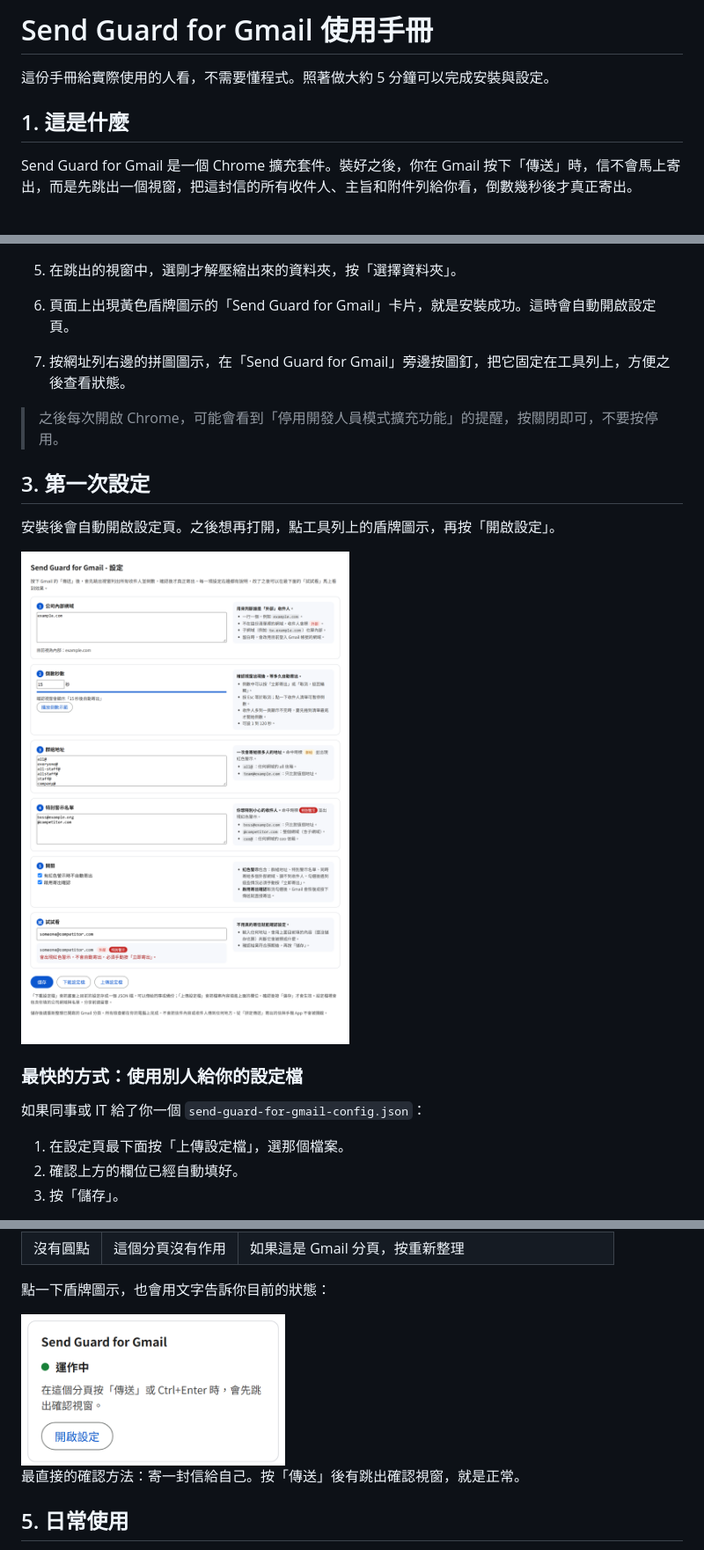
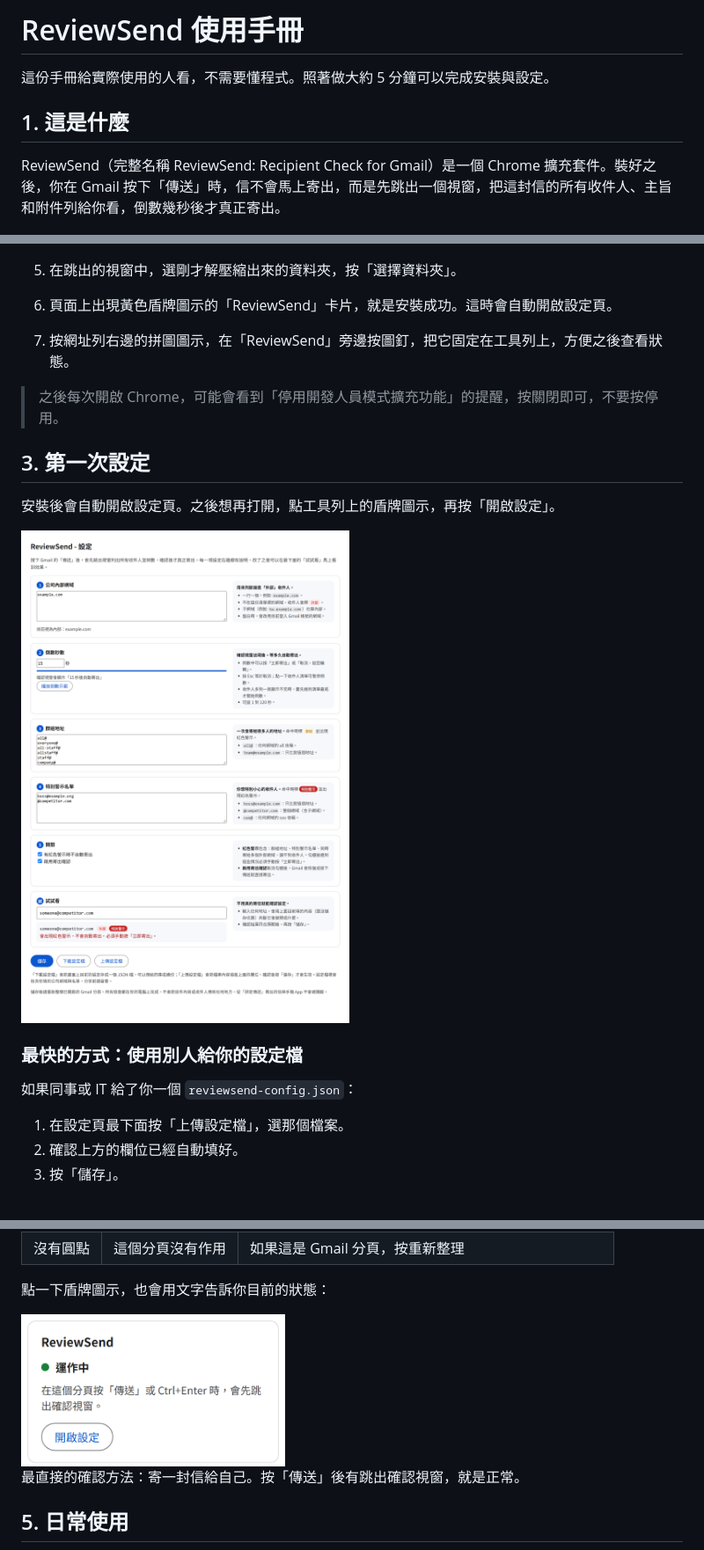
Before and after one commit to kuotungtsai/reviewsend, a Markdown page: docs/USER_GUIDE.md, 3 parts joined by grey strips. Shown at 88% size. GitHub-like rendering; pictures changed too: docs/images/popup.png, docs/images/settings.png.

```diff
--- a/docs/USER_GUIDE.md
+++ b/docs/USER_GUIDE.md
@@ -1,10 +1,10 @@
-# Send Guard for Gmail 使用手冊
+# ReviewSend 使用手冊
 
 這份手冊給實際使用的人看，不需要懂程式。照著做大約 5 分鐘可以完成安裝與設定。
 
 ## 1. 這是什麼
 
-Send Guard for Gmail 是一個 Chrome 擴充套件。裝好之後，你在 Gmail 按下「傳送」時，信不會馬上寄出，而是先跳出一個視窗，把這封信的所有收件人、主旨和附件列給你看，倒數幾秒後才真正寄出。
+ReviewSend（完整名稱 ReviewSend: Recipient Check for Gmail）是一個 Chrome 擴充套件。裝好之後，你在 Gmail 按下「傳送」時，信不會馬上寄出，而是先跳出一個視窗，把這封信的所有收件人、主旨和附件列給你看，倒數幾秒後才真正寄出。
 
 <img src="images/dialog-hero.png" alt="按下傳送後的確認視窗" width="620">
 
@@ -33,8 +33,8 @@ Send Guard for Gmail 是一個 Chrome 擴充套件。裝好之後，你在 Gmail
    <img src="images/install.png" alt="擴充功能頁面的開發人員模式與載入未封裝項目" width="760">
 
 5. 在跳出的視窗中，選剛才解壓縮出來的資料夾，按「選擇資料夾」。
-6. 頁面上出現黃色盾牌圖示的「Send Guard for Gmail」卡片，就是安裝成功。這時會自動開啟設定頁。
-7. 按網址列右邊的拼圖圖示，在「Send Guard for Gmail」旁邊按圖釘，把它固定在工具列上，方便之後查看狀態。
+6. 頁面上出現黃色盾牌圖示的「ReviewSend」卡片，就是安裝成功。這時會自動開啟設定頁。
+7. 按網址列右邊的拼圖圖示，在「ReviewSend」旁邊按圖釘，把它固定在工具列上，方便之後查看狀態。
 
 > 之後每次開啟 Chrome，可能會看到「停用開發人員模式擴充功能」的提醒，按關閉即可，不要按停用。
 
@@ -46,7 +46,7 @@ Send Guard for Gmail 是一個 Chrome 擴充套件。裝好之後，你在 Gmail
 
 ### 最快的方式：使用別人給你的設定檔
 
-如果同事或 IT 給了你一個 `send-guard-for-gmail-config.json`：
+如果同事或 IT 給了你一個 `reviewsend-config.json`：
 
 1. 在設定頁最下面按「上傳設定檔」，選那個檔案。
 2. 確認上方的欄位已經自動填好。
```
Also changed, not shown: other parts of docs/USER_GUIDE.md (+4 -4 lines), README.md (+11 -8 lines), 10 other files.
